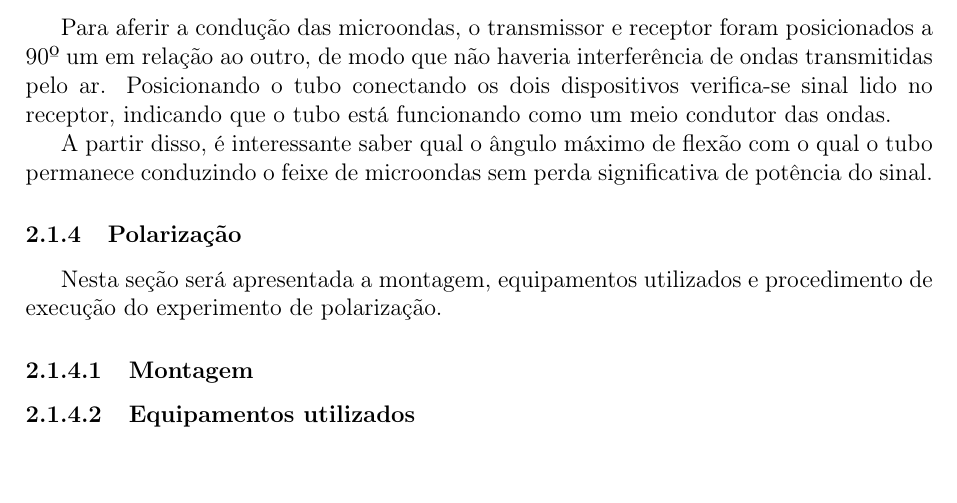
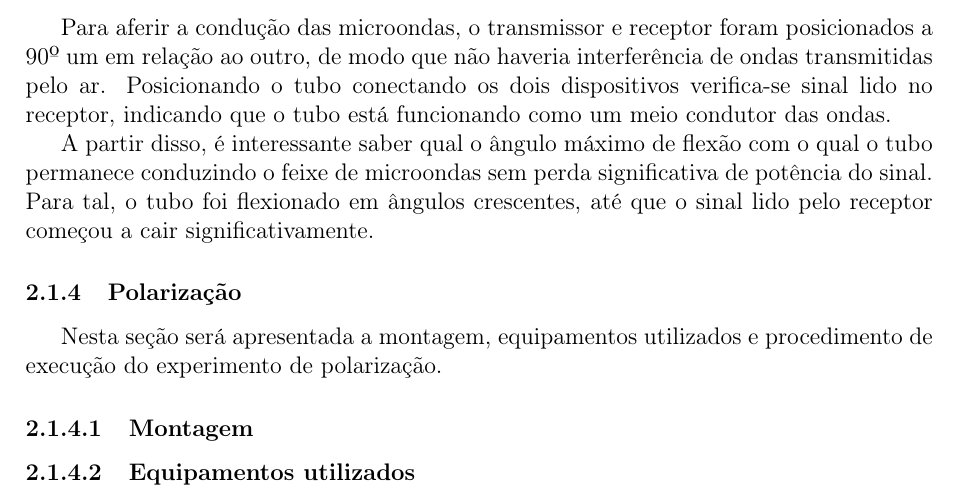
Before and after one commit to vquadrado/ee522, a LaTeX document (lab6/main.tex): part of page 7 of 14, cut so that both start at the same text. Compiled offline with pdfLaTeX.

Commit message:
Clarify the description of the maximum bending angle for the microwave tube in the lab report

```diff
--- a/lab6/main.tex
+++ b/lab6/main.tex
@@ -239,7 +239,9 @@ indicando que o tubo está funcionando como um meio condutor das ondas.
 
 A partir disso, é interessante saber qual o ângulo máximo de flexão
 com o qual o tubo permanece conduzindo o feixe de microondas sem
-perda significativa de potência do sinal.
+perda significativa de potência do sinal. Para tal, o tubo foi
+flexionado em ângulos crescentes, até que o sinal lido pelo receptor
+começou a cair significativamente.
 
 \subsubsection{Polarização}
 Nesta seção será apresentada a montagem, equipamentos utilizados e
```
